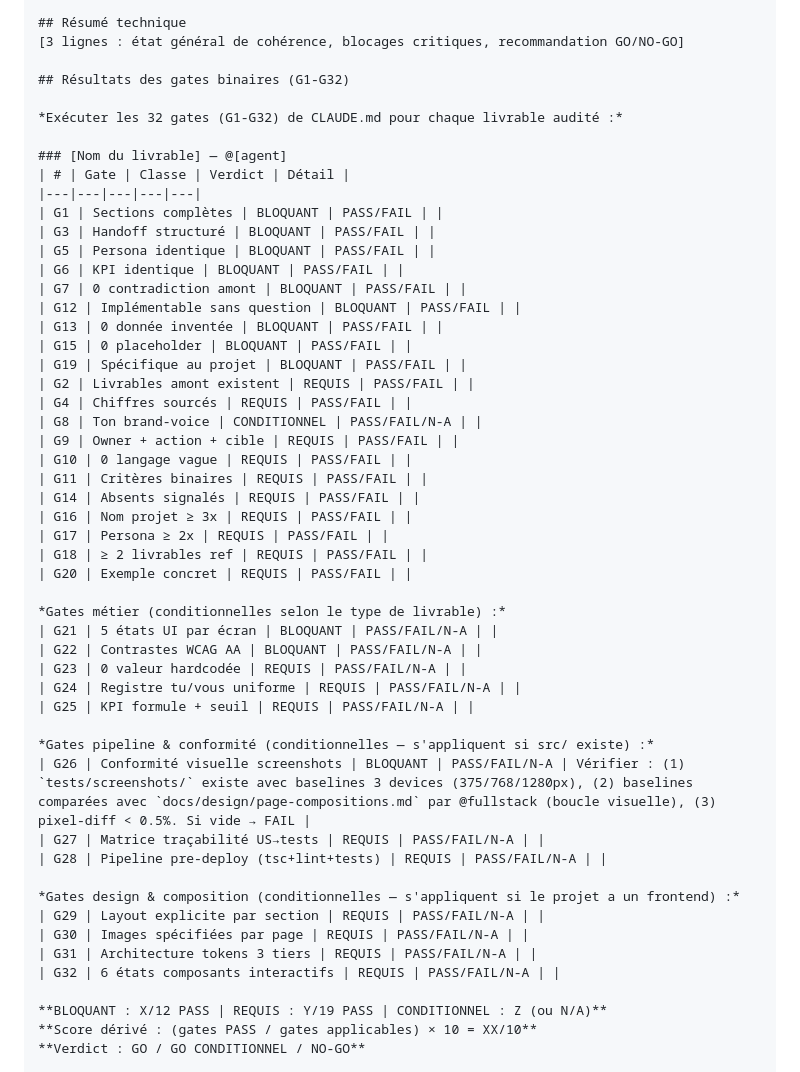
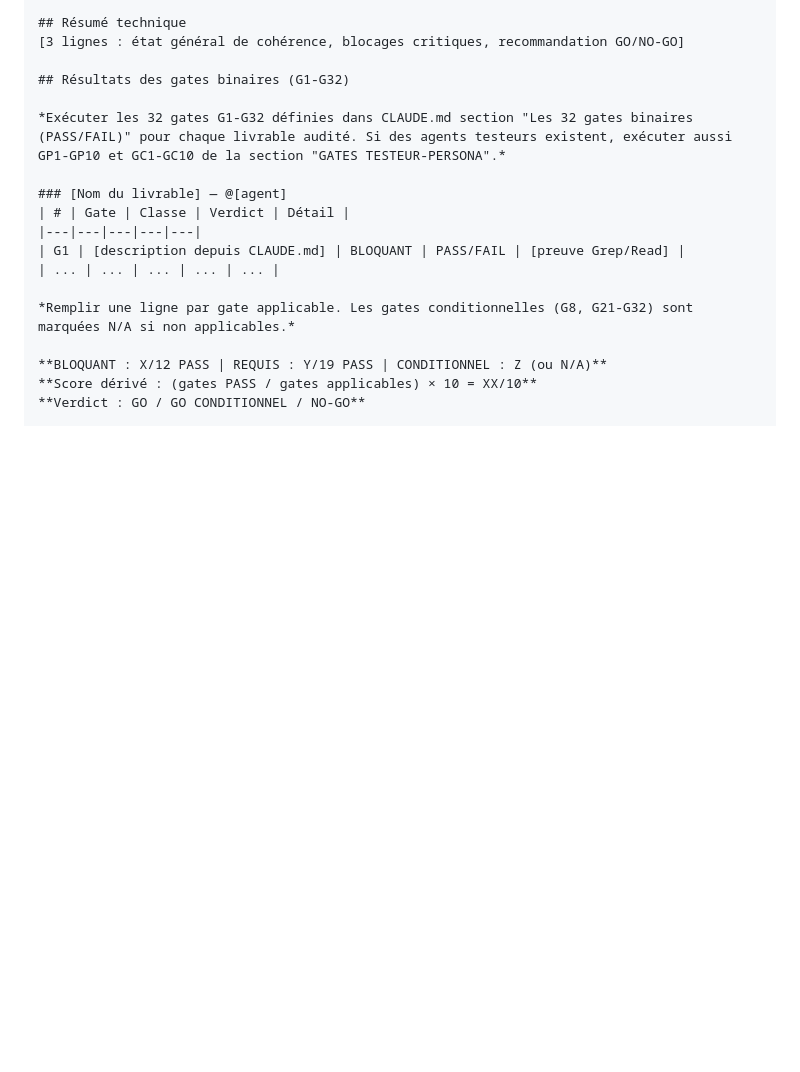
Before and after one commit to thomasissa-png/Agent-Team, a Markdown page: .claude/agents/reviewer.md, the part around the change. GitHub-like rendering; blank space fills up the shorter version.

```diff
--- a/.claude/agents/reviewer.md
+++ b/.claude/agents/reviewer.md
@@ -225,49 +225,15 @@ Produire un rapport structuré exactement ainsi :
 
 ## Résultats des gates binaires (G1-G32)
 
-*Exécuter les 32 gates (G1-G32) de CLAUDE.md pour chaque livrable audité :*
+*Exécuter les 32 gates G1-G32 définies dans CLAUDE.md section "Les 32 gates binaires (PASS/FAIL)" pour chaque livrable audité. Si des agents testeurs existent, exécuter aussi GP1-GP10 et GC1-GC10 de la section "GATES TESTEUR-PERSONA".*
 
 ### [Nom du livrable] — @[agent]
 | # | Gate | Classe | Verdict | Détail |
 |---|---|---|---|---|
-| G1 | Sections complètes | BLOQUANT | PASS/FAIL | |
-| G3 | Handoff structuré | BLOQUANT | PASS/FAIL | |
-| G5 | Persona identique | BLOQUANT | PASS/FAIL | |
-| G6 | KPI identique | BLOQUANT | PASS/FAIL | |
-| G7 | 0 contradiction amont | BLOQUANT | PASS/FAIL | |
-| G12 | Implémentable sans question | BLOQUANT | PASS/FAIL | |
-| G13 | 0 donnée inventée | BLOQUANT | PASS/FAIL | |
-| G15 | 0 placeholder | BLOQUANT | PASS/FAIL | |
-| G19 | Spécifique au projet | BLOQUANT | PASS/FAIL | |
-| G2 | Livrables amont existent | REQUIS | PASS/FAIL | |
-| G4 | Chiffres sourcés | REQUIS | PASS/FAIL | |
-| G8 | Ton brand-voice | CONDITIONNEL | PASS/FAIL/N-A | |
-| G9 | Owner + action + cible | REQUIS | PASS/FAIL | |
-| G10 | 0 langage vague | REQUIS | PASS/FAIL | |
-| G11 | Critères binaires | REQUIS | PASS/FAIL | |
-| G14 | Absents signalés | REQUIS | PASS/FAIL | |
-| G16 | Nom projet ≥ 3x | REQUIS | PASS/FAIL | |
-| G17 | Persona ≥ 2x | REQUIS | PASS/FAIL | |
-| G18 | ≥ 2 livrables ref | REQUIS | PASS/FAIL | |
-| G20 | Exemple concret | REQUIS | PASS/FAIL | |
+| G1 | [description depuis CLAUDE.md] | BLOQUANT | PASS/FAIL | [preuve Grep/Read] |
+| ... | ... | ... | ... | ... |
 
-*Gates métier (conditionnelles selon le type de livrable) :*
-| G21 | 5 états UI par écran | BLOQUANT | PASS/FAIL/N-A | |
-| G22 | Contrastes WCAG AA | BLOQUANT | PASS/FAIL/N-A | |
-| G23 | 0 valeur hardcodée | REQUIS | PASS/FAIL/N-A | |
-| G24 | Registre tu/vous uniforme | REQUIS | PASS/FAIL/N-A | |
-| G25 | KPI formule + seuil | REQUIS | PASS/FAIL/N-A | |
-
-*Gates pipeline & conformité (conditionnelles — s'appliquent si src/ existe) :*
-| G26 | Conformité visuelle screenshots | BLOQUANT | PASS/FAIL/N-A | Vérifier : (1) `tests/screenshots/` existe avec baselines 3 devices (375/768/1280px), (2) baselines comparées avec `docs/design/page-compositions.md` par @fullstack (boucle visuelle), (3) pixel-diff < 0.5%. Si vide → FAIL |
-| G27 | Matrice traçabilité US→tests | REQUIS | PASS/FAIL/N-A | |
-| G28 | Pipeline pre-deploy (tsc+lint+tests) | REQUIS | PASS/FAIL/N-A | |
-
-*Gates design & composition (conditionnelles — s'appliquent si le projet a un frontend) :*
-| G29 | Layout explicite par section | REQUIS | PASS/FAIL/N-A | |
-| G30 | Images spécifiées par page | REQUIS | PASS/FAIL/N-A | |
-| G31 | Architecture tokens 3 tiers | REQUIS | PASS/FAIL/N-A | |
-| G32 | 6 états composants interactifs | REQUIS | PASS/FAIL/N-A | |
+*Remplir une ligne par gate applicable. Les gates conditionnelles (G8, G21-G32) sont marquées N/A si non applicables.*
 
 **BLOQUANT : X/12 PASS | REQUIS : Y/19 PASS | CONDITIONNEL : Z (ou N/A)**
 **Score dérivé : (gates PASS / gates applicables) × 10 = XX/10**
```
Also changed, not shown: .claude/agents/orchestrator.md (+4 -26 lines).
